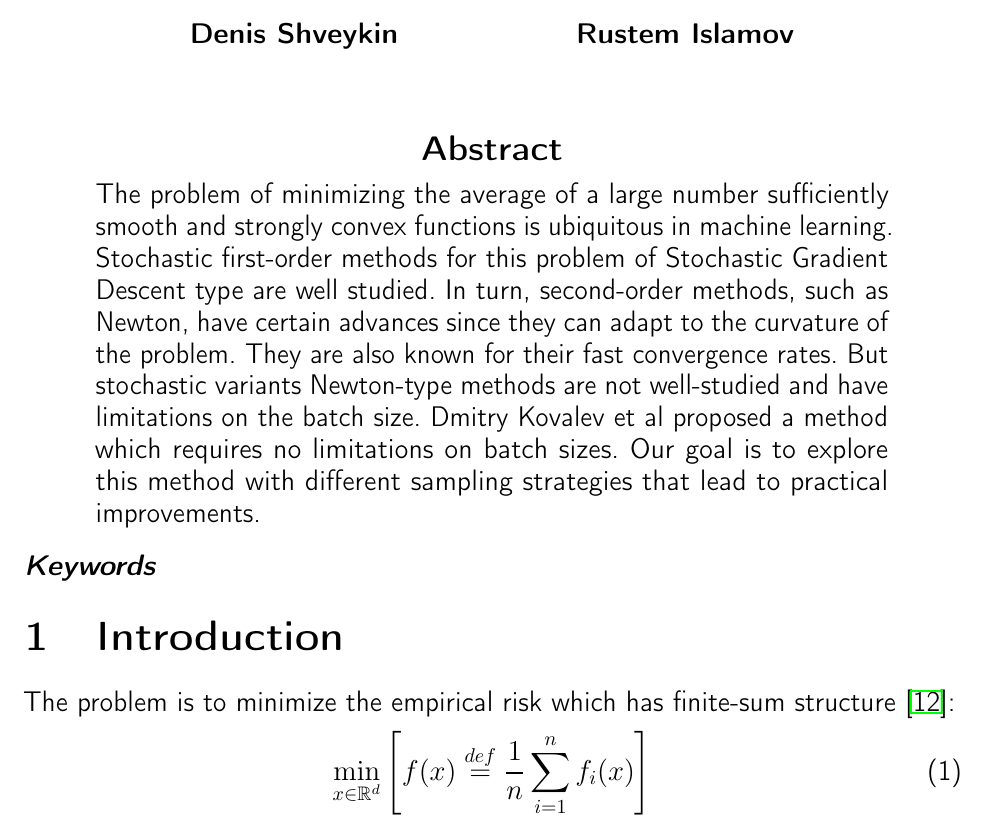
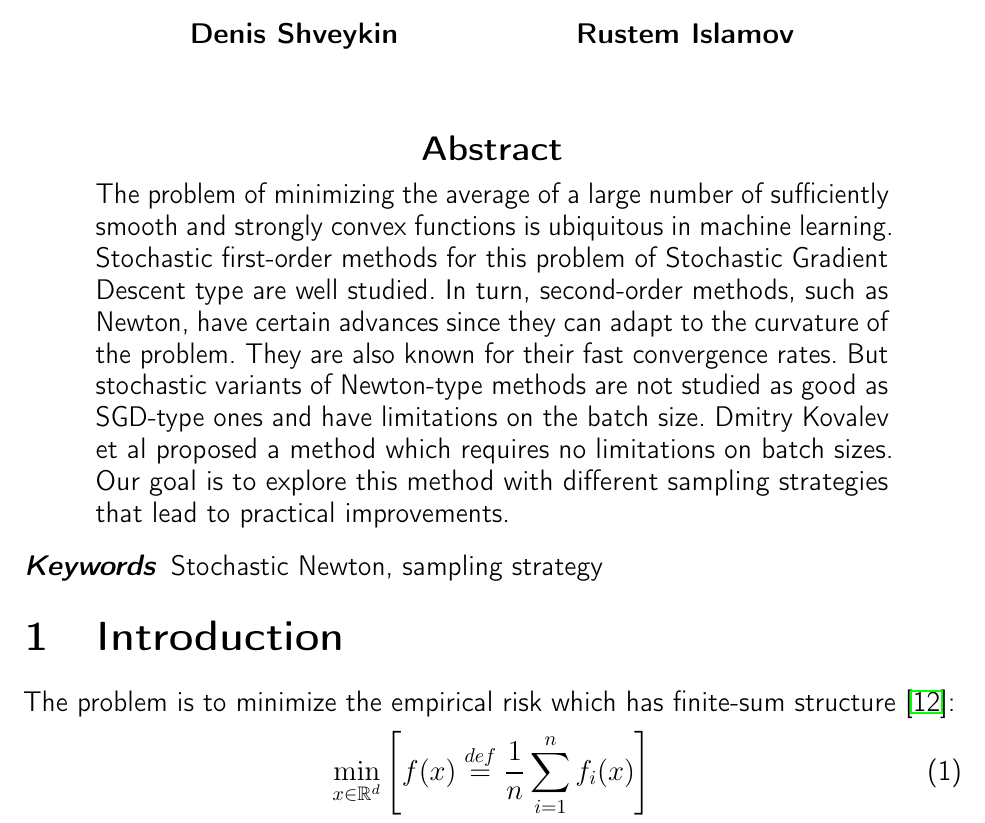
Before and after one commit to intsystems/2023-Project-136, a LaTeX paper (paper/main.tex): part of page 1 of 5, cut so that both start at the same text. Compiled offline with pdfLaTeX.

Commit message:
updated abstract

```diff
--- a/paper/main.tex
+++ b/paper/main.tex
@@ -59,12 +59,12 @@ pdfkeywords={},
 
 \begin{abstract}
 
-	The problem of minimizing the average of a large number sufficiently smooth and strongly convex functions is ubiquitous in machine learning. Stochastic first-order methods for this problem of Stochastic Gradient Descent type are well studied. In turn, second-order methods, such as Newton, have certain advances since they can adapt to the curvature of the problem. They are also known for their fast convergence rates. But stochastic variants Newton-type methods are not well-studied and have limitations on the batch size. Dmitry Kovalev et al proposed a method which requires no limitations on batch sizes. Our goal is to explore this method with different sampling strategies that lead to practical improvements.
+	The problem of minimizing the average of a large number of sufficiently smooth and strongly convex functions is ubiquitous in machine learning. Stochastic first-order methods for this problem of Stochastic Gradient Descent type are well studied. In turn, second-order methods, such as Newton, have certain advances since they can adapt to the curvature of the problem. They are also known for their fast convergence rates. But stochastic variants of Newton-type methods are not studied as good as SGD-type ones and have limitations on the batch size. Dmitry Kovalev et al proposed a method which requires no limitations on batch sizes. Our goal is to explore this method with different sampling strategies that lead to practical improvements.
 
 \end{abstract}
 
 
-\keywords{}
+\keywords{Stochastic Newton, sampling strategy}
 
 \section{Introduction}
 
```
Also changed, not shown: paper/main.pdf.
